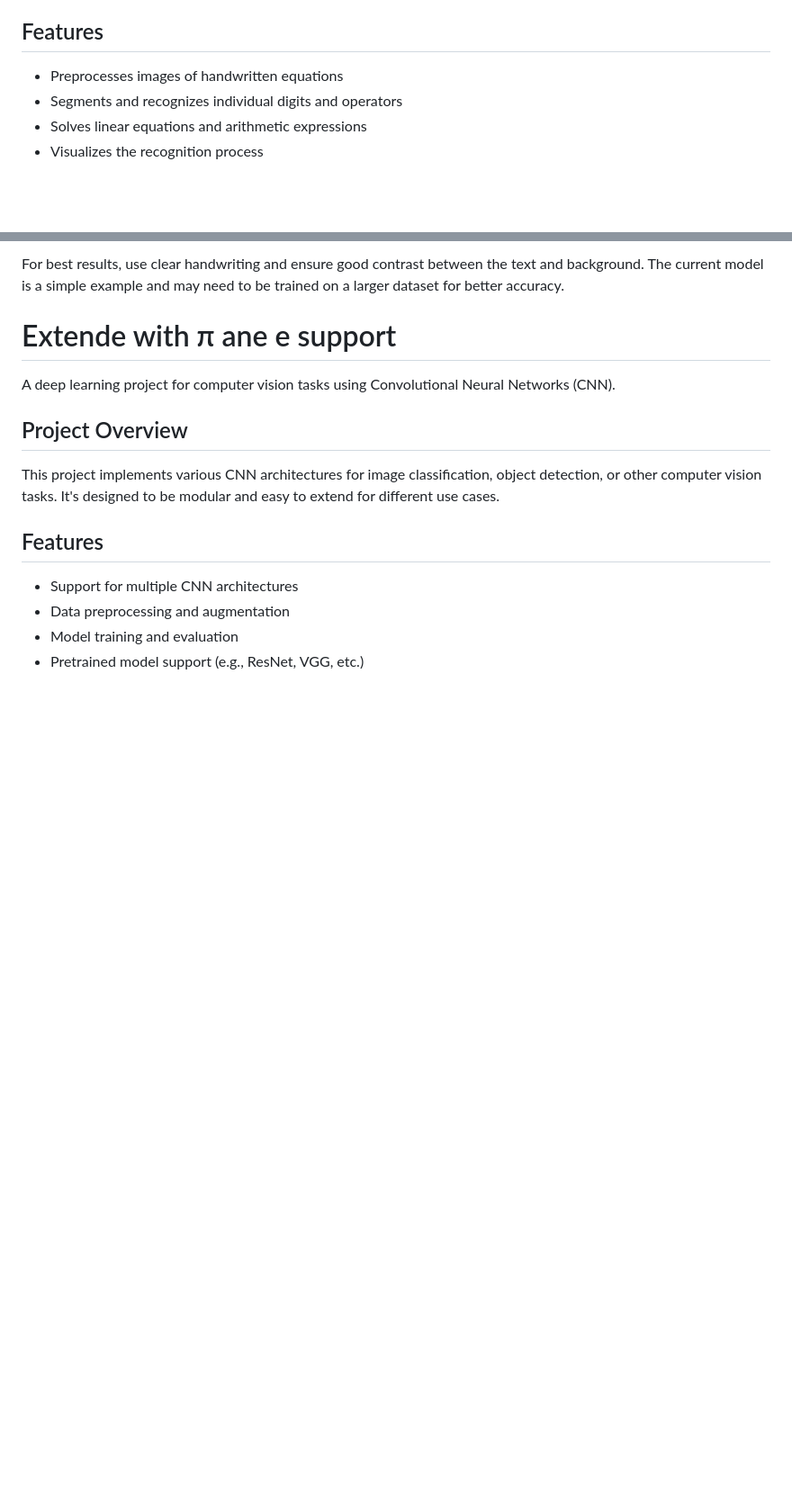
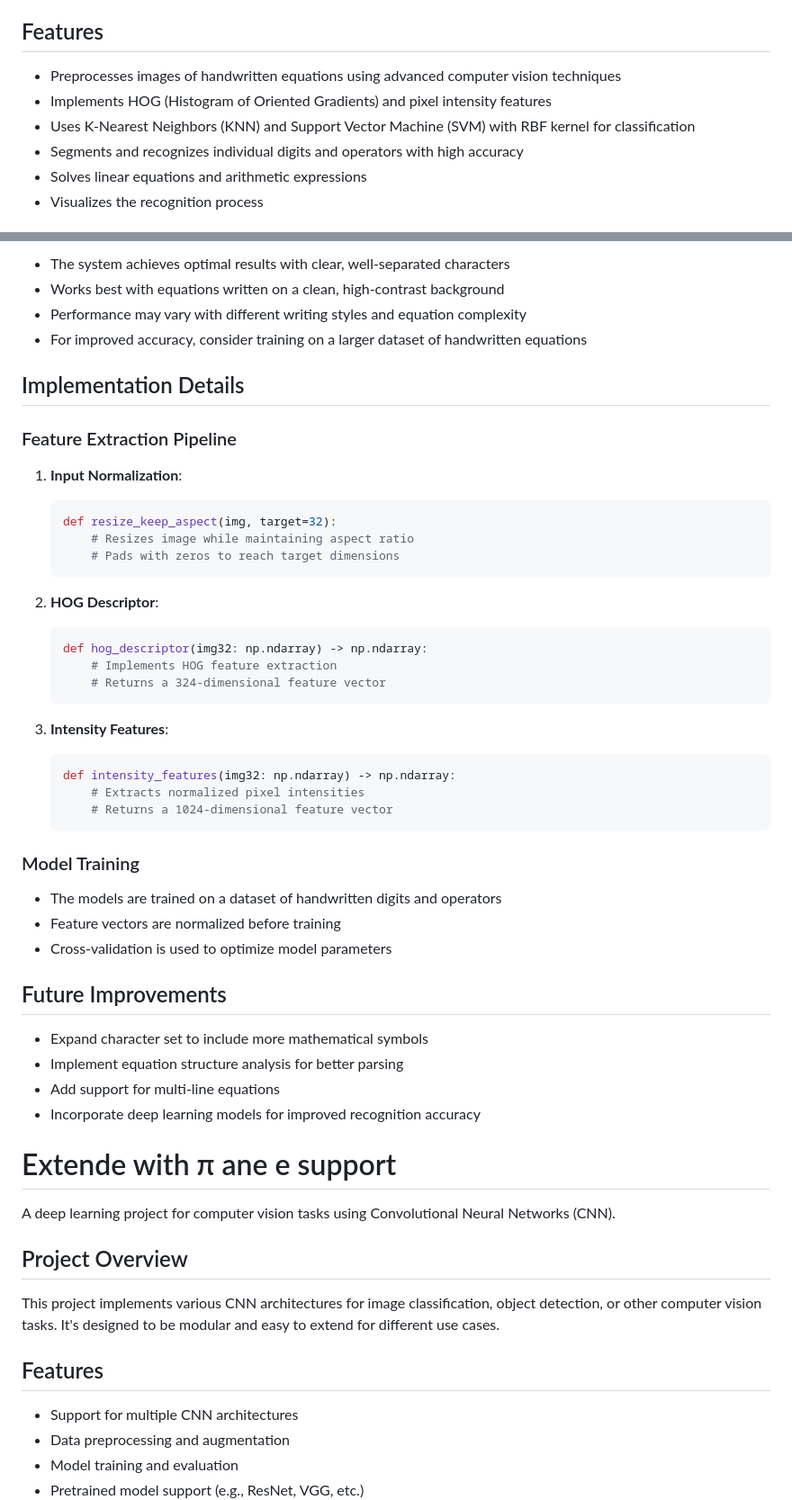
Before and after one commit to KushagraB424/Handwritten_Equation_Solver, a Markdown page: README.md, 2 parts joined by grey strips. Shown at 90% size. Rendered like a GitHub page; blank space fills up the shorter version.

````diff
--- a/README.md
+++ b/README.md
@@ -4,8 +4,10 @@ A Python application that uses classical computer vision and machine learning to
 
 ## Features
 
-- Preprocesses images of handwritten equations
-- Segments and recognizes individual digits and operators
+- Preprocesses images of handwritten equations using advanced computer vision techniques
+- Implements HOG (Histogram of Oriented Gradients) and pixel intensity features
+- Uses K-Nearest Neighbors (KNN) and Support Vector Machine (SVM) with RBF kernel for classification
+- Segments and recognizes individual digits and operators with high accuracy
 - Solves linear equations and arithmetic expressions
 - Visualizes the recognition process
 
@@ -60,5 +100,44 @@ Solution: x = 5
 
-For best results, use clear handwriting and ensure good contrast between the text and background. The current model is a simple example and may need to be trained on a larger dataset for better accuracy.
+- The system achieves optimal results with clear, well-separated characters
+- Works best with equations written on a clean, high-contrast background
+- Performance may vary with different writing styles and equation complexity
+- For improved accuracy, consider training on a larger dataset of handwritten equations
+
+## Implementation Details
+
+### Feature Extraction Pipeline
+1. **Input Normalization**:
+   ```python
+   def resize_keep_aspect(img, target=32):
+       # Resizes image while maintaining aspect ratio
+       # Pads with zeros to reach target dimensions
+   ```
+
+2. **HOG Descriptor**:
+   ```python
+   def hog_descriptor(img32: np.ndarray) -> np.ndarray:
+       # Implements HOG feature extraction
+       # Returns a 324-dimensional feature vector
+   ```
+
+3. **Intensity Features**:
+   ```python
+   def intensity_features(img32: np.ndarray) -> np.ndarray:
+       # Extracts normalized pixel intensities
+       # Returns a 1024-dimensional feature vector
+   ```
+
+### Model Training
+- The models are trained on a dataset of handwritten digits and operators
+- Feature vectors are normalized before training
+- Cross-validation is used to optimize model parameters
+
+## Future Improvements
+
+- Expand character set to include more mathematical symbols
+- Implement equation structure analysis for better parsing
+- Add support for multi-line equations
+- Incorporate deep learning models for improved recognition accuracy
 
 
 # Extende with π ane e support
````
Also changed, not shown: other parts of README.md (+43 -10 lines).
